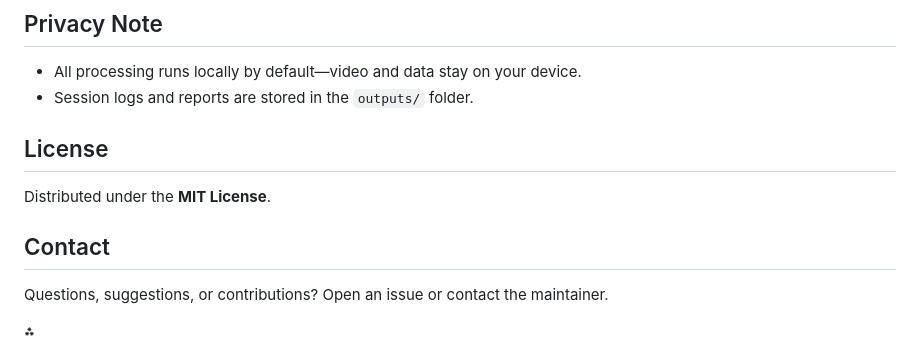
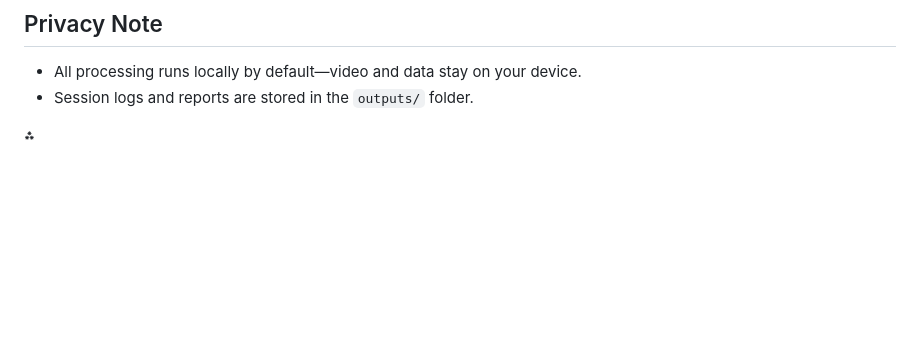
Before and after one commit to AVSAkash/Motion-Tracking-and-Rehabilitation-for-Finger-and-Wrist, a Markdown page: Readme.md, the part around one of its changes. Rendered like a GitHub page; blank space fills up the shorter version.

```diff
--- a/Readme.md
+++ b/Readme.md
@@ -91,13 +91,7 @@ Open your browser at [http://localhost:5000](http://localhost:5000)
 - Session logs and reports are stored in the `outputs/` folder.
 
 
-## License
 
-Distributed under the **MIT License**.
-
-## Contact
-
-Questions, suggestions, or contributions? Open an issue or contact the maintainer.
 
 <div style="text-align: center">⁂</div>
 
```
Also changed, not shown: other parts of Readme.md (+1 -1 lines).
